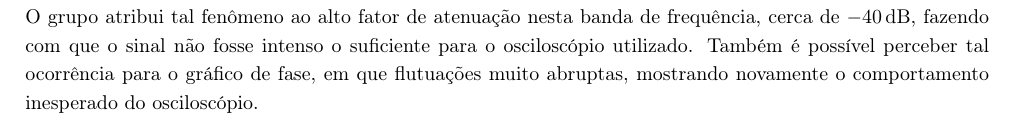
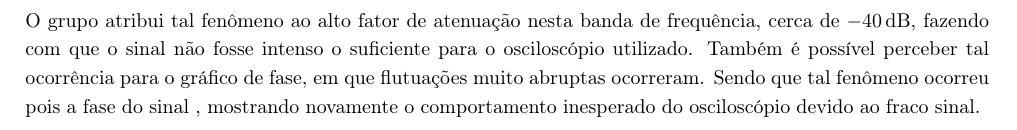
Before and after one commit to marmitar/F429, a LaTeX paper (main.tex, which reads textos/discussao.tex): part of page 4 of 5 before the commit and part of page 5 of 6 after it, cut so that both start at the same text. Compiled offline with pdfLaTeX.

Commit message:
Update on Overleaf.

```diff
--- a/textos/discussao.tex
+++ b/textos/discussao.tex
@@ -3,7 +3,8 @@
 \subsection{Passa-altas}
 
   Após a coleta de dados, foi possível perceber que o filtro construído seguia bem o modelo teórico. Inicialmente, é possível perceber que as frequências que deveriam ser filtradas (\SI{120}{\kilo\hertz}), com ganho de pelo menos \SI{-10}{\decibel}, tiveram atenuação \SI{-33(1)}{\decibel},como na tabela \ref{tab:transmitancia} indicando bom fator de filtragem. Além disso, a frequência que não deveria sofrer atenuação (\SI{8}{\kilo\hertz}), não teve grandes perdas. Como pode ser visto na tabela \ref{tab:transmitancia}, o ponto mais próximo de \SI{8}{\kilo\hertz}, \SI{8,3538(00008)}{\kilo\hertz}, teve ganho de \SI{-1,64(009)}{\decibel}, indicando boa passagem do sinal para a frequência em questão.\par
-  Outro fator que mostra a eficácia do filtro, é o comportamento anômalo no diagrama de Bode na figura \ref{fig:boderc}. É possível perceber que, para alguns valores de frequência entre \SI{100}{\hertz} e \SI{10}{\hertz}, o osciloscópio não foi capaz de registrar com grande precisão as tensões de saída, causando flutuações nos valores de transmitância registrados. O grupo atribui tal fenômeno ao alto fator de atenuação nesta banda de frequência, cerca de \SI{-40}{\decibel}, fazendo com que o sinal não fosse intenso o suficiente para o osciloscópio utilizado. Também é possível perceber tal ocorrência para o gráfico de fase, em que flutuações muito abruptas, mostrando novamente o comportamento inesperado do osciloscópio.
+  Outro fator que mostra a eficácia do filtro, é o comportamento anômalo no diagrama de Bode na figura \ref{fig:boderc}. É possível perceber que, para alguns valores de frequência entre \SI{100}{\hertz} e \SI{10}{\hertz}, o osciloscópio não foi capaz de registrar com grande precisão as tensões de saída, causando flutuações nos valores de transmitância registrados. O grupo atribui tal fenômeno ao alto fator de atenuação nesta banda de frequência, cerca de \SI{-40}{\decibel}, fazendo com que o sinal não fosse intenso o suficiente para o osciloscópio utilizado. Também é possível perceber tal ocorrência para o gráfico de fase, em que flutuações muito abruptas ocorreram. Sendo que tal fenômeno ocorreu pois a fase do sinal
+  , mostrando novamente o comportamento inesperado do osciloscópio devido ao fraco sinal.
   \pagebreak
 
   \subsection{Passa-banda}
```
Also changed, not shown: textos/resultados.tex (+2 -0 lines).
